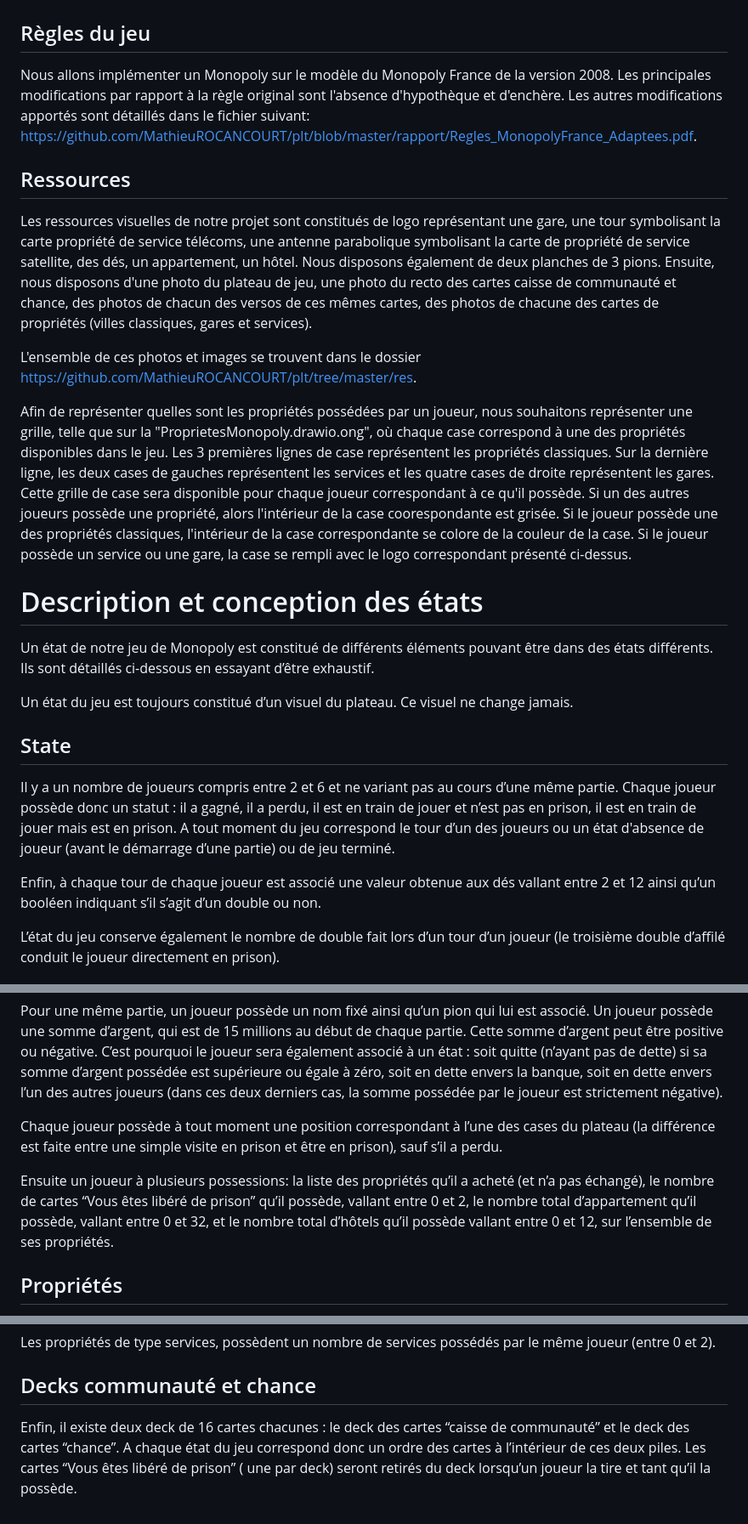
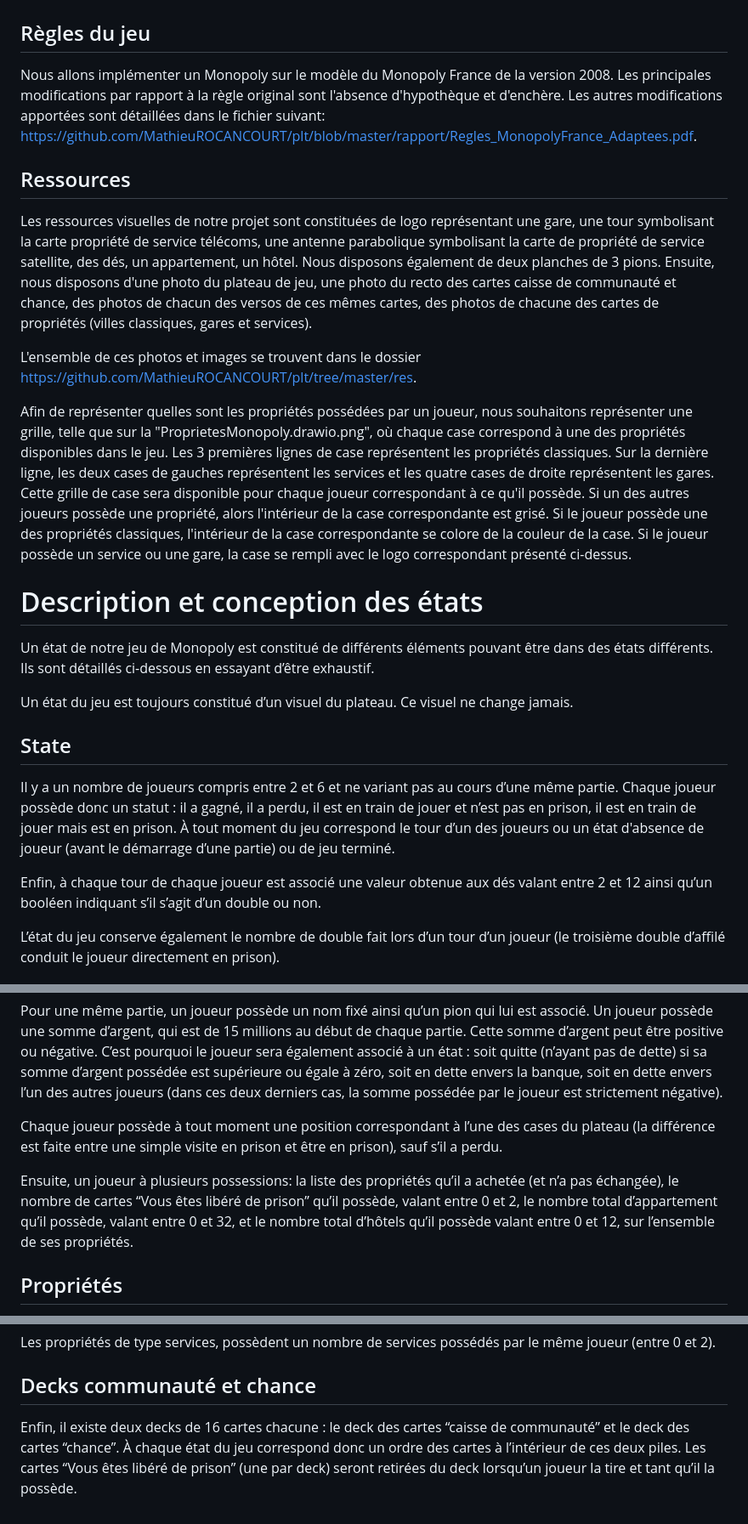
Before and after one commit to MathieuROCANCOURT/plt, a Markdown page: rapport/Rapport.md, 3 parts joined by grey strips. Shown: that part at 85% size. GitHub-like rendering.

Commit message:
Update Rapport.md
Correction de français

```diff
--- a/rapport/Rapport.md
+++ b/rapport/Rapport.md
@@ -7,16 +7,16 @@
 
 # Monopoly France (Vers. 2008)
 ## Règles du jeu
-Nous allons implémenter un Monopoly sur le modèle du Monopoly France de la version 2008. Les principales modifications par rapport à la règle original sont l'absence d'hypothèque et d'enchère. Les autres modifications apportés sont détaillés dans le fichier suivant: https://github.com/MathieuROCANCOURT/plt/blob/master/rapport/Regles_MonopolyFrance_Adaptees.pdf.
+Nous allons implémenter un Monopoly sur le modèle du Monopoly France de la version 2008. Les principales modifications par rapport à la règle original sont l'absence d'hypothèque et d'enchère. Les autres modifications apportées sont détaillées dans le fichier suivant: https://github.com/MathieuROCANCOURT/plt/blob/master/rapport/Regles_MonopolyFrance_Adaptees.pdf.
 
 ## Ressources
-Les ressources visuelles de notre projet sont constitués de logo représentant une gare, une tour symbolisant la carte propriété de service télécoms, une antenne parabolique symbolisant la carte de propriété de service satellite, des dés, un appartement, un hôtel. Nous disposons également de deux planches de 3 pions.
+Les ressources visuelles de notre projet sont constituées de logo représentant une gare, une tour symbolisant la carte propriété de service télécoms, une antenne parabolique symbolisant la carte de propriété de service satellite, des dés, un appartement, un hôtel. Nous disposons également de deux planches de 3 pions.
 Ensuite, nous disposons d'une photo du plateau de jeu, une photo du recto des cartes caisse de communauté et chance, des photos de chacun des versos de ces mêmes cartes, des photos de chacune des cartes de propriétés (villes classiques, gares et services).
 
 L'ensemble de ces photos et images se trouvent dans le dossier https://github.com/MathieuROCANCOURT/plt/tree/master/res.
 
-Afin de représenter quelles sont les propriétés possédées par un joueur, nous souhaitons représenter une grille, telle que sur la "ProprietesMonopoly.drawio.ong", où chaque case correspond à une des propriétés disponibles dans le jeu. Les 3 premières lignes de case représentent les propriétés classiques. Sur la dernière ligne, les deux cases de gauches représentent les services et les quatre cases de droite représentent les gares.
-Cette grille de case sera disponible pour chaque joueur correspondant à ce qu'il possède. Si un des autres joueurs possède une propriété, alors l'intérieur de la case coorespondante est grisée. Si le joueur possède une des propriétés classiques, l'intérieur de la case correspondante se colore de la couleur de la case. Si le joueur possède un service ou une gare, la case se rempli avec le logo correspondant présenté ci-dessus.
+Afin de représenter quelles sont les propriétés possédées par un joueur, nous souhaitons représenter une grille, telle que sur la "ProprietesMonopoly.drawio.png", où chaque case correspond à une des propriétés disponibles dans le jeu. Les 3 premières lignes de case représentent les propriétés classiques. Sur la dernière ligne, les deux cases de gauches représentent les services et les quatre cases de droite représentent les gares.
+Cette grille de case sera disponible pour chaque joueur correspondant à ce qu'il possède. Si un des autres joueurs possède une propriété, alors l'intérieur de la case correspondante est grisé. Si le joueur possède une des propriétés classiques, l'intérieur de la case correspondante se colore de la couleur de la case. Si le joueur possède un service ou une gare, la case se rempli avec le logo correspondant présenté ci-dessus.
 
 # Description et conception des états
 
@@ -28,9 +28,9 @@ Un état du jeu est toujours constitué d’un visuel du plateau. Ce visuel ne c
 
 Il y a un nombre de joueurs compris entre 2 et 6 et ne variant pas au cours d’une même partie.
 Chaque joueur possède donc un statut : il a gagné, il a perdu, il est en train de jouer et n’est pas en prison, il est en train de jouer mais est en prison.
-A tout moment du jeu correspond le tour d’un des joueurs ou un état d'absence de joueur (avant le démarrage d’une partie) ou de jeu terminé.
+À tout moment du jeu correspond le tour d’un des joueurs ou un état d'absence de joueur (avant le démarrage d’une partie) ou de jeu terminé.
 
-Enfin, à chaque tour de chaque joueur est associé une valeur obtenue aux dés vallant entre 2 et 12 ainsi qu’un booléen indiquant s’il s’agit d’un double ou non.
+Enfin, à chaque tour de chaque joueur est associé une valeur obtenue aux dés valant entre 2 et 12 ainsi qu’un booléen indiquant s’il s’agit d’un double ou non.
 
 L’état du jeu conserve également le nombre de double fait lors d’un tour d’un joueur (le troisième double d’affilé conduit le joueur directement en prison).
 
@@ -44,7 +44,7 @@ Pour une même partie, un joueur possède un nom fixé ainsi qu’un pion qui lu
 
 Chaque joueur possède à tout moment une position correspondant à l’une des cases du plateau (la différence est faite entre une simple visite en prison et être en prison), sauf s’il a perdu.
 
-Ensuite un joueur à plusieurs possessions: la liste des propriétés qu’il a acheté (et n’a pas échangé), le nombre de cartes “Vous êtes libéré de prison” qu’il possède, vallant entre 0 et 2, le nombre total d’appartement qu’il possède, vallant entre 0 et 32, et le nombre total d’hôtels qu’il possède vallant entre 0 et 12, sur l’ensemble de ses propriétés.
+Ensuite, un joueur à plusieurs possessions: la liste des propriétés qu’il a achetée (et n’a pas échangée), le nombre de cartes “Vous êtes libéré de prison” qu’il possède, valant entre 0 et 2, le nombre total d’appartement qu’il possède, valant entre 0 et 32, et le nombre total d’hôtels qu’il possède valant entre 0 et 12, sur l’ensemble de ses propriétés.
 
 ## Propriétés
 
@@ -59,4 +59,4 @@ Les propriétés de type services, possèdent un nombre de services possédés p
 
 ## Decks communauté et chance
 
-Enfin, il existe deux deck de 16 cartes chacunes : le deck des cartes “caisse de communauté” et le deck des cartes “chance”. A chaque état du jeu correspond donc un ordre des cartes à l’intérieur de ces deux piles. Les cartes “Vous êtes libéré de prison” ( une par deck) seront retirés du deck lorsqu’un joueur la tire et tant qu’il la possède.
+Enfin, il existe deux decks de 16 cartes chacune : le deck des cartes “caisse de communauté” et le deck des cartes “chance”. À chaque état du jeu correspond donc un ordre des cartes à l’intérieur de ces deux piles. Les cartes “Vous êtes libéré de prison” (une par deck) seront retirées du deck lorsqu’un joueur la tire et tant qu’il la possède.
```
